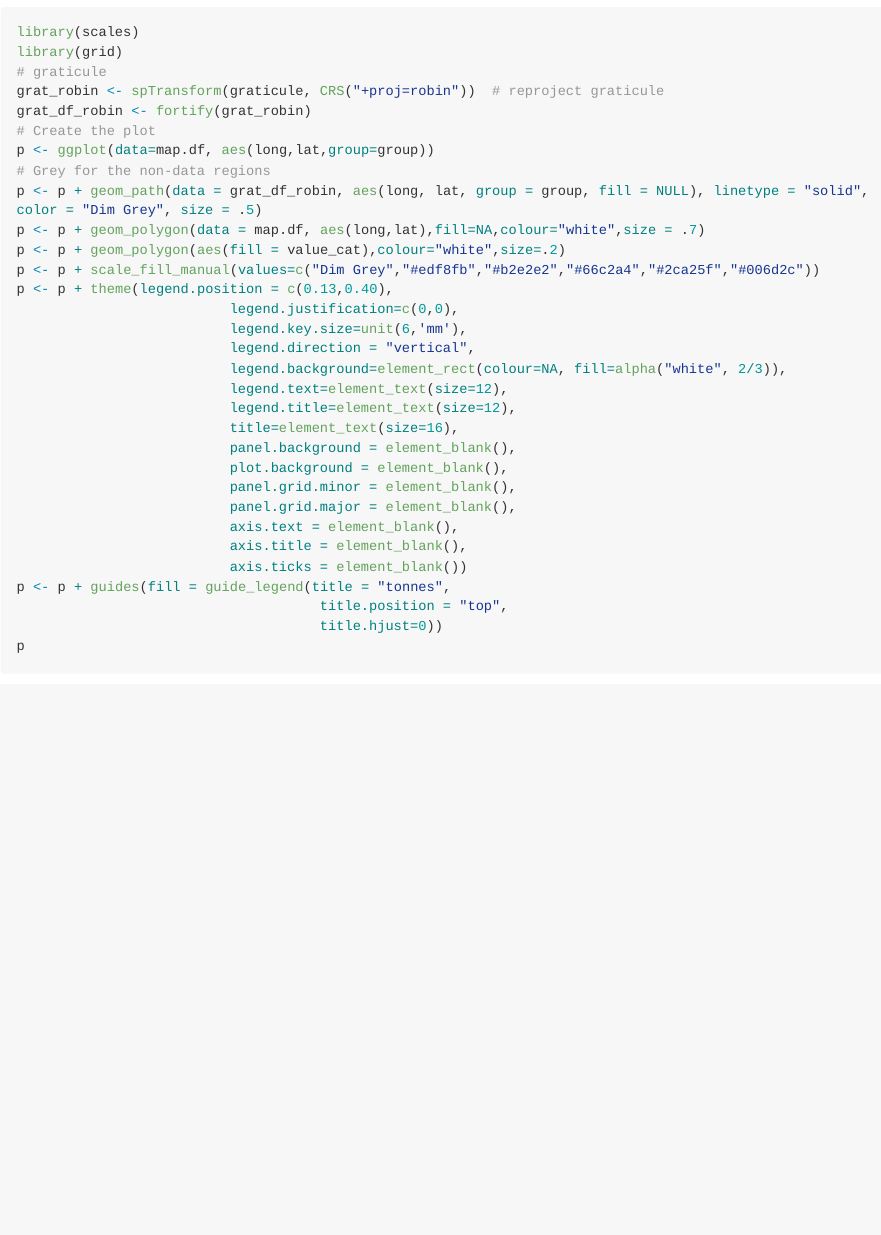
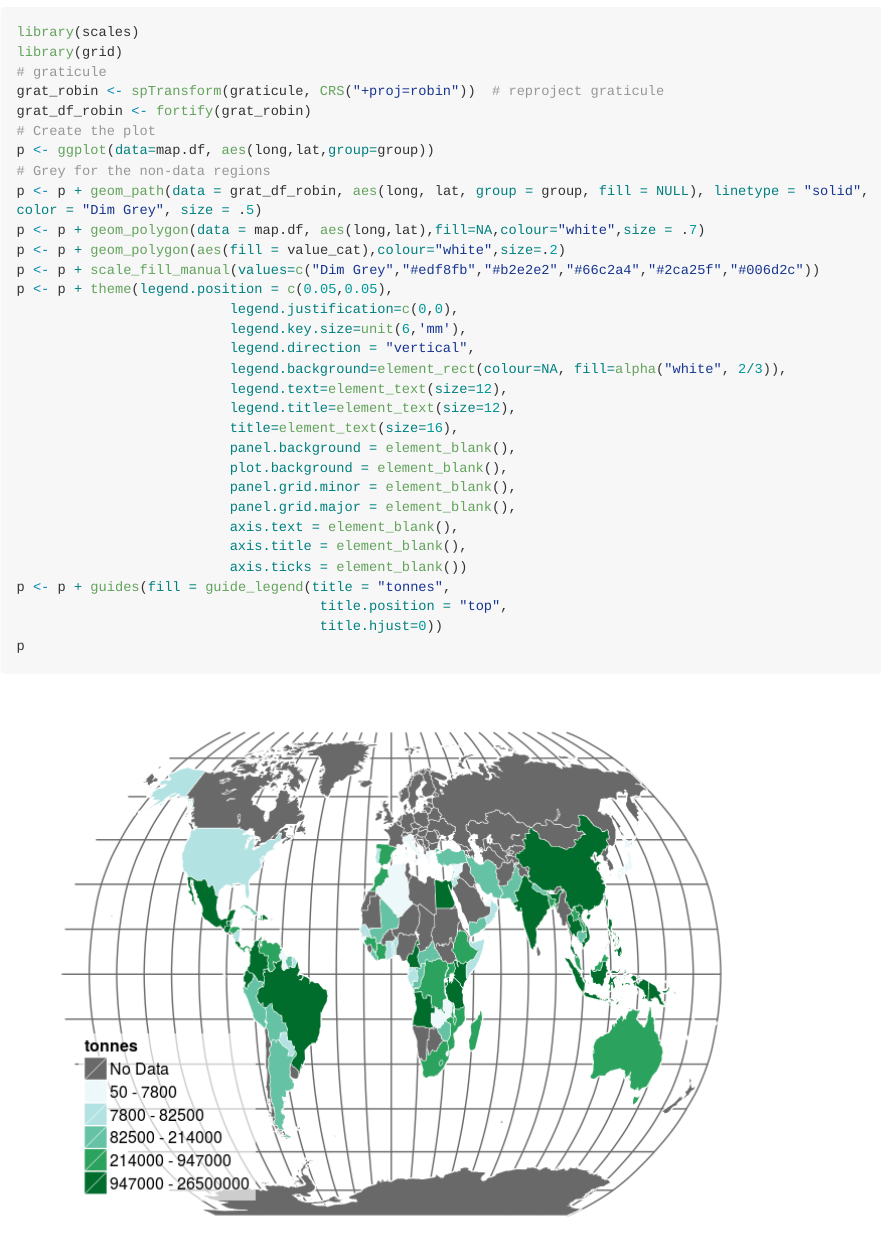
Before and after one commit to UNFAOstatistics/gisfao, an R Markdown document (vignettes/gisfao_vignette.Rmd): the page in a window 1100 px wide, from 12240 px down. The pictures show the output file vignettes/gisfao_vignette.md that the author committed with the source, drawn offline in the style of GitHub; long lines of code are wrapped.

Commit message:
And the new plots to go with the vignette

```diff
--- a/vignettes/gisfao_vignette.Rmd
+++ b/vignettes/gisfao_vignette.Rmd
@@ -296,7 +296,7 @@ p <- p + geom_path(data = grat_df_robin, aes(long, lat, group = group, fill = NU
 p <- p + geom_polygon(data = map.df, aes(long,lat),fill=NA,colour="white",size = .7)
 p <- p + geom_polygon(aes(fill = value_cat),colour="white",size=.2)
 p <- p + scale_fill_manual(values=c("Dim Grey","#edf8fb","#b2e2e2","#66c2a4","#2ca25f","#006d2c"))
-p <- p + theme(legend.position = c(0.13,0.40),
+p <- p + theme(legend.position = c(0.05,0.05),
                           legend.justification=c(0,0),
                           legend.key.size=unit(6,'mm'),
                           legend.direction = "vertical",
```
Also changed, not shown: figure/all_plots-1.png, figure/choro5-1.png (added), figure/plot2-1.png, figure/plot2-2.png, figure/reg_plot1-1.png, figure/reg_plot2-1.png, figure/reg_plot3-1.png, figure/world_plot1-1.png, figure/world_plot2-1.png, figure/world_plot3-1.png, vignettes/gisfao_vignette.md.
